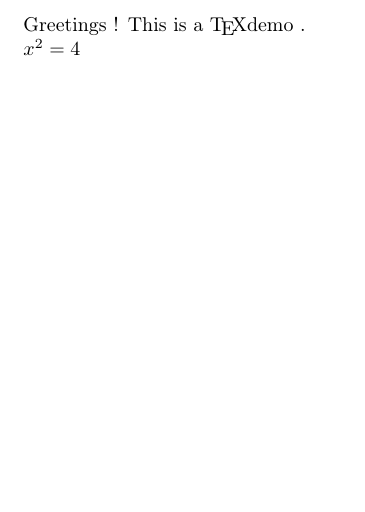
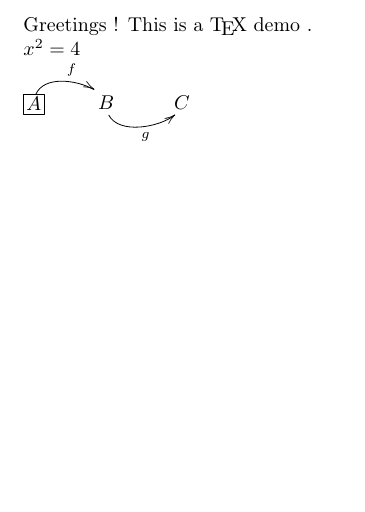
Before and after one commit to ych817/acts, a LaTeX document (untitled.tex): part of the page, cut so that both start at the same text. Compiled offline with pdfLaTeX.

Commit message:
jupyter_lab_demo update

```diff
--- a/untitled.tex
+++ b/untitled.tex
@@ -8,10 +8,17 @@
 \usepackage{xcolor}
 \usepackage{nameref}
 \usepackage{hyperref}
+\usepackage[all]{xypic}
 \begin{document}
 
-Greetings ! This is a \TeX  demo .
+Greetings ! This is a \TeX\ demo .
 
 $x^2=4$
 
+$\xymatrix{
+*+<3px>[F-:3px]{A} \ar@`{[]+/u+2em/,[r]+/u+1em/}[r]^{f} &
+B \ar@`{[]+/d+2em/,[r]+/d+1em/}[r]_{g} &
+C
+}$
+
 \end{document}
```
Also changed, not shown: untitled.pdf, 2 other files.
